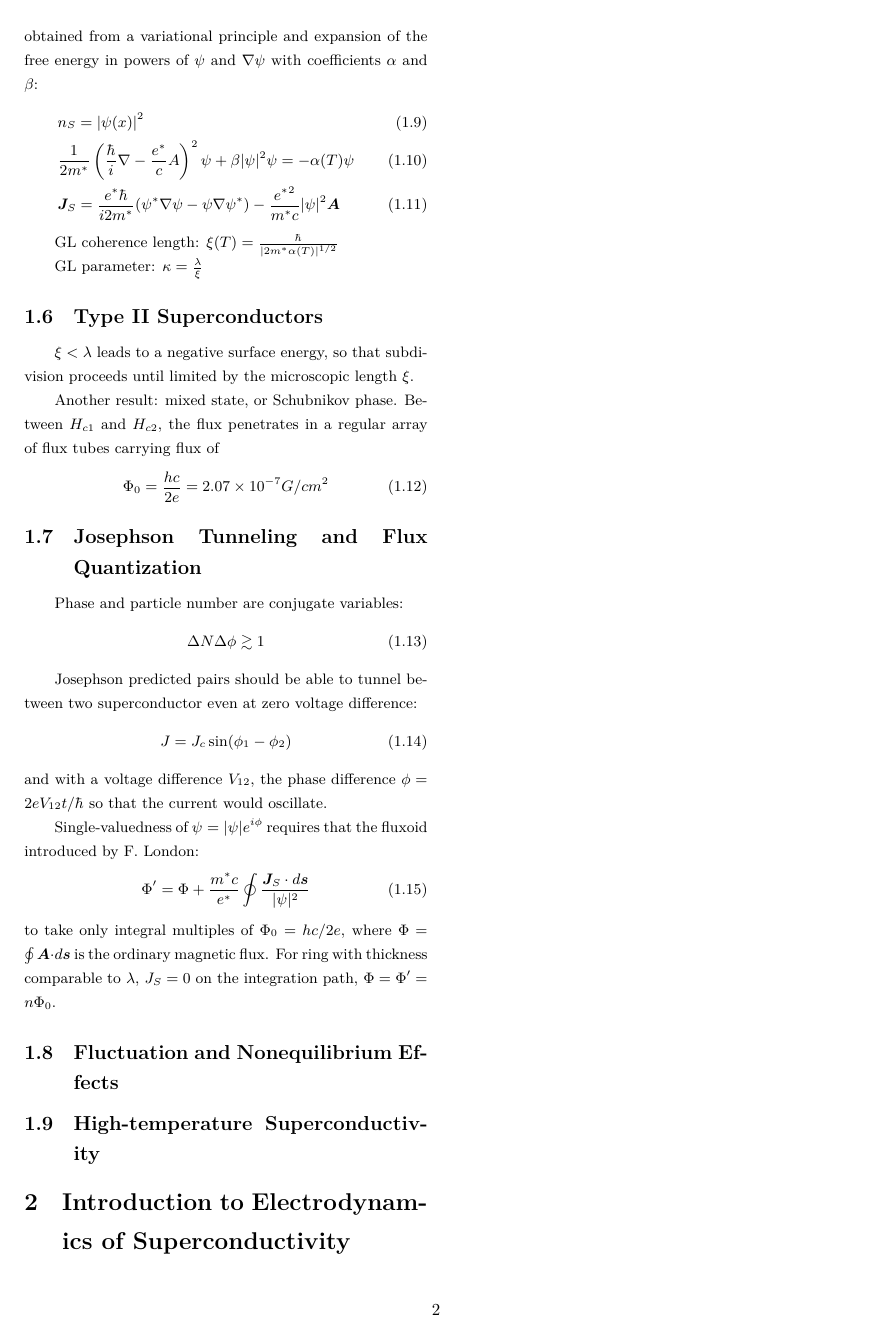
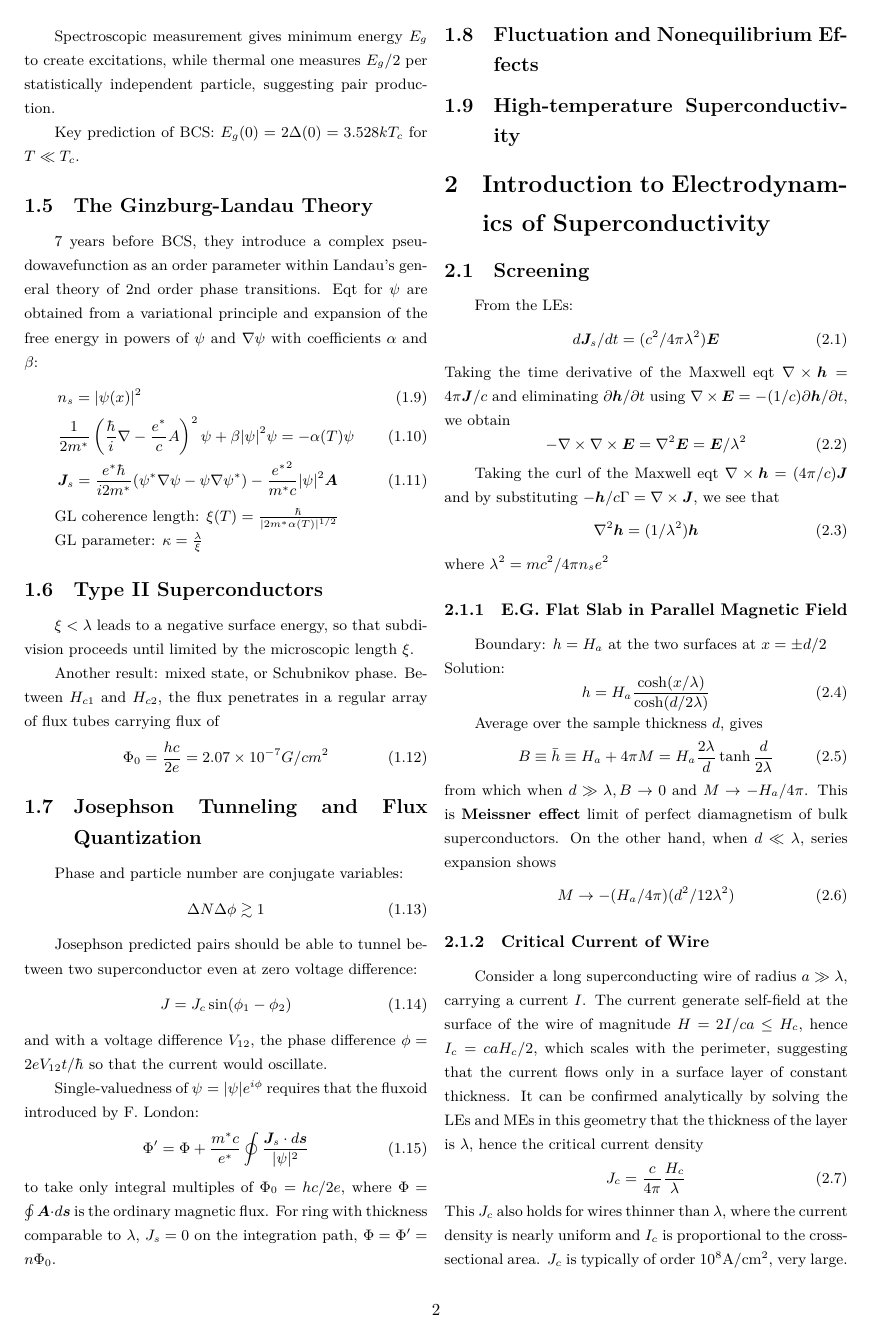
Before and after one commit to jwt625/ReadingNotes, a LaTeX document (IntroToSuperCond/IntroToSuperCond.tex): page 2 of 2 before the commit and page 2 of 3 after it. Compiled offline with XeLaTeX.

Commit message:
superCond chpt 2 & refinements
chpt 2 of superCond is not completed

```diff
--- a/IntroToSuperCond/IntroToSuperCond.tex
+++ b/IntroToSuperCond/IntroToSuperCond.tex
@@ -197,3 +197,47 @@
 
 	\section{Introduction to Electrodynamics of Superconductivity} % (fold)
 	\label{sec:intro_to_electrodynamics_of_superconductivity}
+		\subsection{Screening} % (fold)
+		\label{sub:screening}
+			From the LEs:
+			\begin{equation}
+				d\bm J_s/dt = (c^2/4 \pi \lambda^2	)\bm E
+			\end{equation}
+			Taking the time derivative of the Maxwell eqt $ \nabla \times \bm h=4 \pi \bm J/c $ and eliminating $\partial \bm h/\partial t $ using $ \nabla \times \bm E=-(1/c) \partial \bm h/\partial t $, we obtain
+			\begin{equation}
+				-\nabla \times \nabla\times\bm E=\nabla^2\bm E = \bm E/\lambda^2
+			\end{equation}
+
+			Taking the curl of the Maxwell eqt $ \nabla\times\bm h=(4 \pi/c)\bm J $ and by substituting $-\bm h/c \Gamma = \nabla\times\bm J$, we see that
+			\begin{equation}
+				\nabla^2\bm h=(1/\lambda^2)\bm h
+			\end{equation}
+			where $ \lambda^2=mc^2/4 \pi n_s e^2 $
+
+			\subsubsection{E.G. Flat Slab in Parallel Magnetic Field} % (fold)
+			\label{subs:e_g_flat_slab_in_parallel_magnetic_field}
+				Boundary: $h=H_a$ at the two surfaces at $x=\pm d/2$\\
+				Solution:
+				\begin{equation}
+					h=H_a \frac{\cosh (x/\lambda)}{\cosh(d/2 \lambda	)}
+				\end{equation}
+
+				Average over the sample thickness $d$, gives
+				\begin{equation}
+				B\equiv \bar h \equiv H_a +4 \pi M = H_a \frac{2 \lambda}{d}\tanh \frac{d}{2 \lambda}
+				\end{equation}
+				from which when $d\gg \lambda, B\rightarrow 0$ and $M\rightarrow -H_a/4 \pi $. This is \textbf{Meissner effect} limit of perfect diamagnetism of bulk superconductors. On the other hand, when $d\ll \lambda$, series expansion shows
+				\begin{equation}
+					M\rightarrow -(H_a/4 \pi)(d^2/12 \lambda^2)
+				\end{equation}
+
+
+			% subsubsection e_g_flat_slab_in_parallel_magnetic_field (end)
+
+			\subsubsection{Critical Current of Wire} % (fold)
+			\label{ssub:critical_current_of_wire}
+				Consider a long superconducting wire of radius $a\gg \lambda$, carrying a current $I$. The current generate self-field at the surface of the wire of magnitude $H=2I/ca \le H_c$, hence $I_c =caH_c/2 $, which scales with the perimeter, suggesting that the current flows only in a surface layer of constant thickness. It can be confirmed analytically by solving the LEs and MEs in this geometry that the thickness of the layer is $\lambda$, hence the critical current density
+				\begin{equation}
+					J_c=\frac{c}{4 \pi} \frac{H_c}{\lambda}
+				\end{equation}
+				This $J_c$ also holds for wires thinner than $\lambda$, where the current density is nearly uniform and $I_c$ is proportional to the cross-sectional area. $J_c$ is typically of order $10^8$A/cm$^2$, very large.
```
Also changed, not shown: CircuitQuantumElectrodynamics/CQED.tex (+2 -2 lines), CircuitQuantumElectrodynamics/CQED.pdf, IntroToSuperCond/IntroToSuperCond.pdf, IntroToSuperCond/IntroToSuperCond.tex (58 more changed lines).
